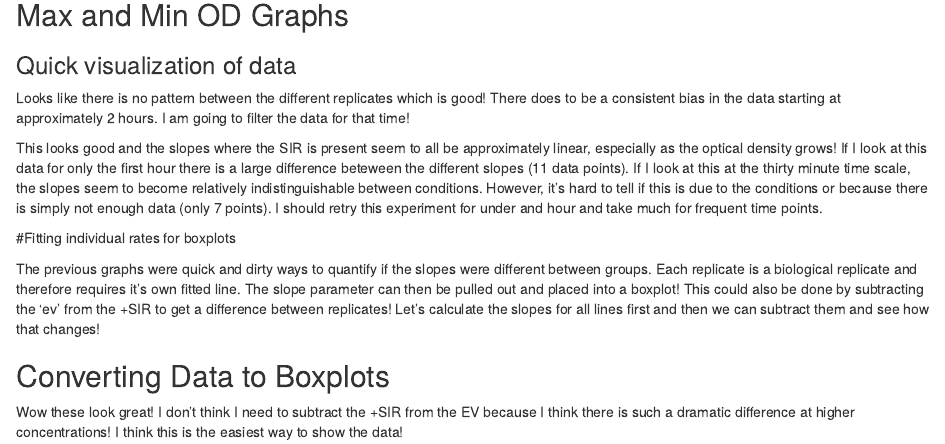
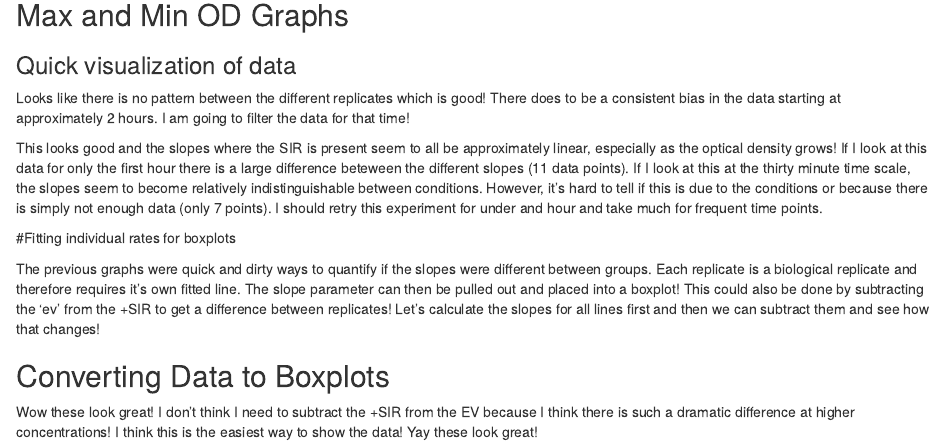
Before and after one commit to 29schwartz/Growth-Rate-Modeling, an R Markdown document (Scripts/SF7-AM_FL_high_OD_15Dec24.Rmd): the page in a window 1100 px wide, from 140 px down. Rendered offline with R 4.5, knitr and Pandoc, with nearby package versions; the code chunks are not run, so their results and figures are left out.

Commit message:
Practice commit for Alex

````diff
--- a/Scripts/SF7-AM_FL_high_OD_15Dec24.Rmd
+++ b/Scripts/SF7-AM_FL_high_OD_15Dec24.Rmd
@@ -180,4 +180,4 @@ nested_data %>%
   Theme
 
 ```
-Wow these look great! I don't think I need to subtract the +SIR from the EV because I think there is such a dramatic difference at higher concentrations! I think this is the easiest way to show the data!
+Wow these look great! I don't think I need to subtract the +SIR from the EV because I think there is such a dramatic difference at higher concentrations! I think this is the easiest way to show the data! Yay these look great!
````
